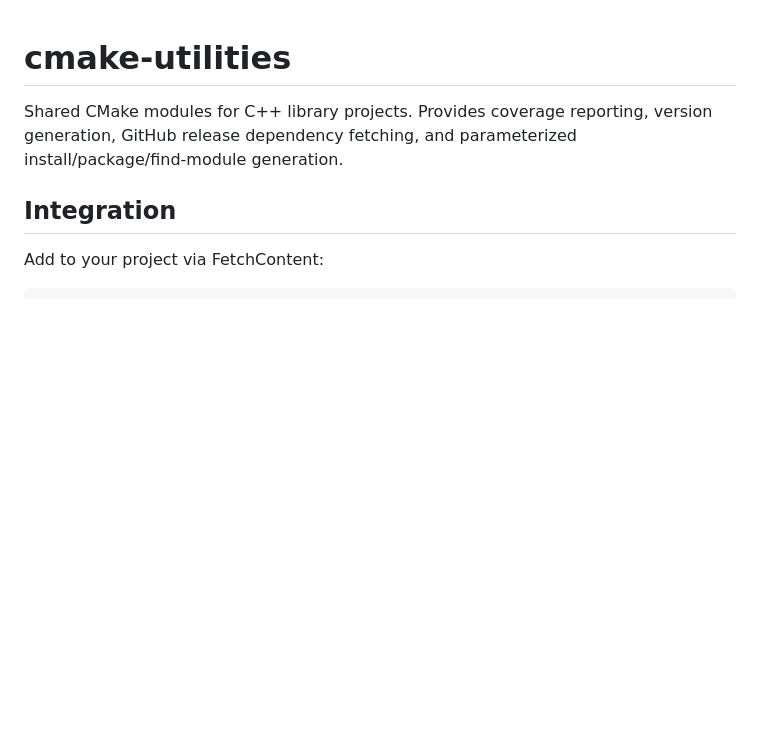
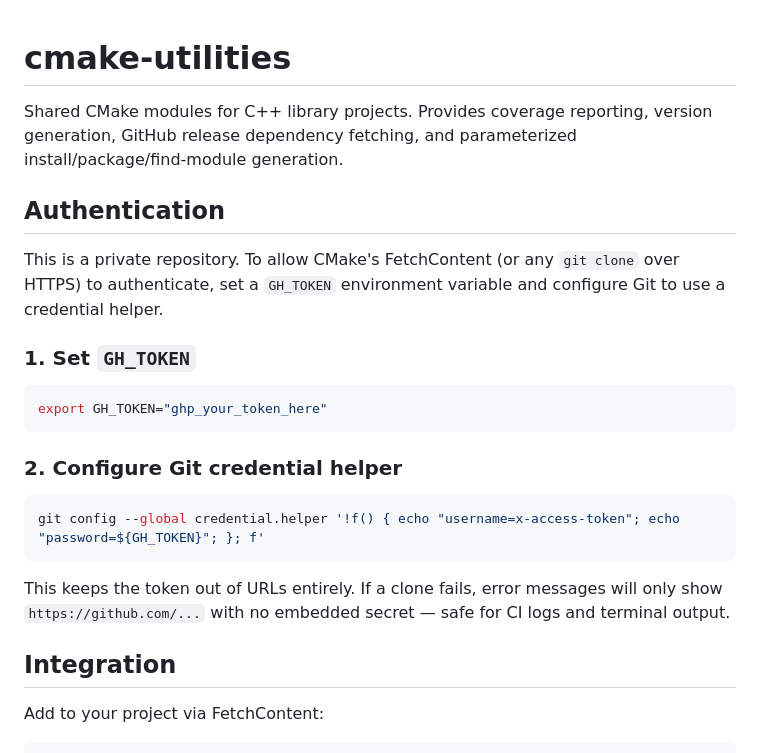
Before and after one commit to donut-engineer/cmake-library-support, a Markdown page: README.md, the part around the change. GitHub-like rendering; blank space fills up the shorter version.

Commit message:
update readme to use credential helper

````diff
--- a/README.md
+++ b/README.md
@@ -1,6 +1,24 @@
 # cmake-utilities
 
 Shared CMake modules for C++ library projects. Provides coverage reporting, version generation, GitHub release dependency fetching, and parameterized install/package/find-module generation.
+
+## Authentication
+
+This is a private repository. To allow CMake's FetchContent (or any `git clone` over HTTPS) to authenticate, set a `GH_TOKEN` environment variable and configure Git to use a credential helper.
+
+### 1. Set `GH_TOKEN`
+
+```bash
+export GH_TOKEN="ghp_your_token_here"
+```
+
+### 2. Configure Git credential helper
+
+```bash
+git config --global credential.helper '!f() { echo "username=x-access-token"; echo "password=${GH_TOKEN}"; }; f'
+```
+
+This keeps the token out of URLs entirely. If a clone fails, error messages will only show `https://github.com/...` with no embedded secret — safe for CI logs and terminal output.
 
 ## Integration
 
````
